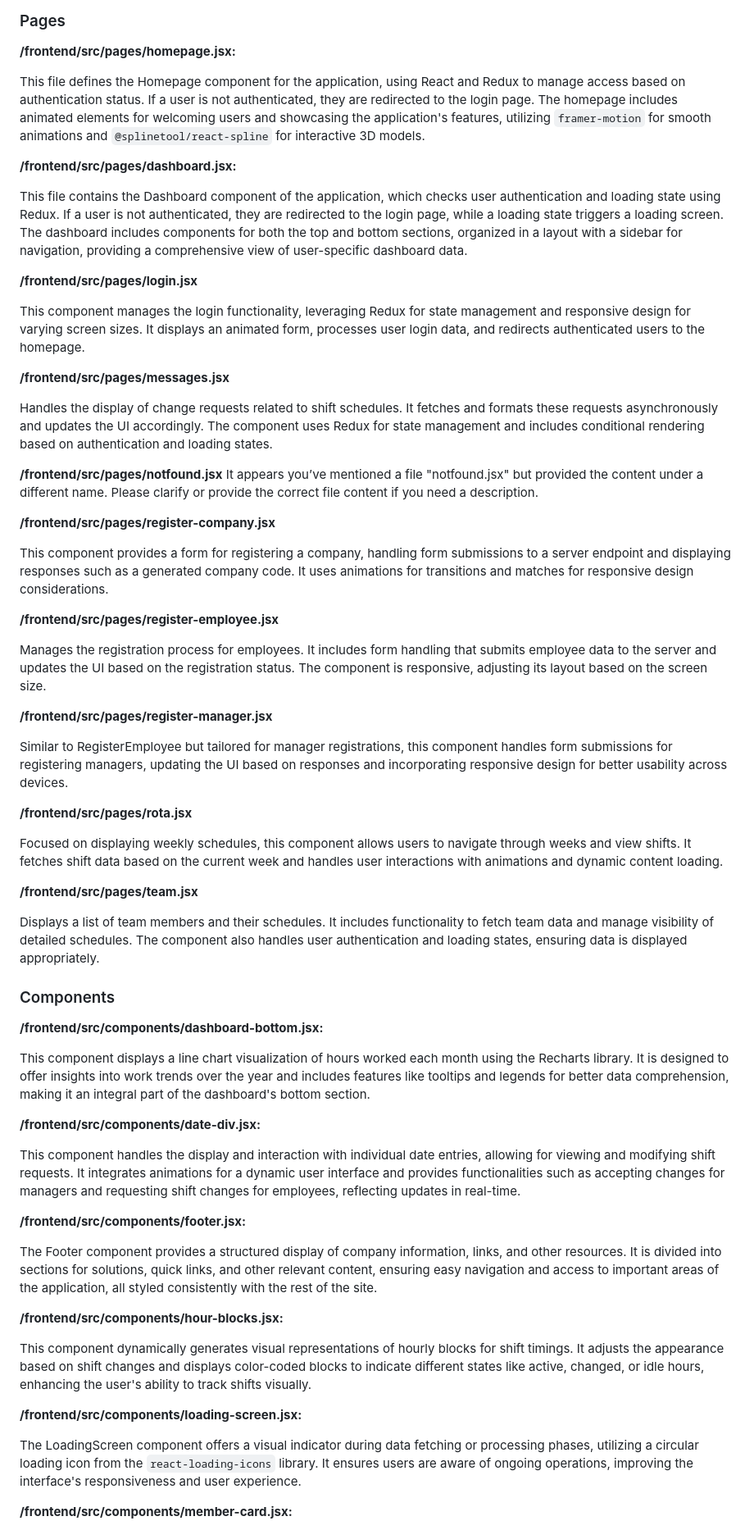
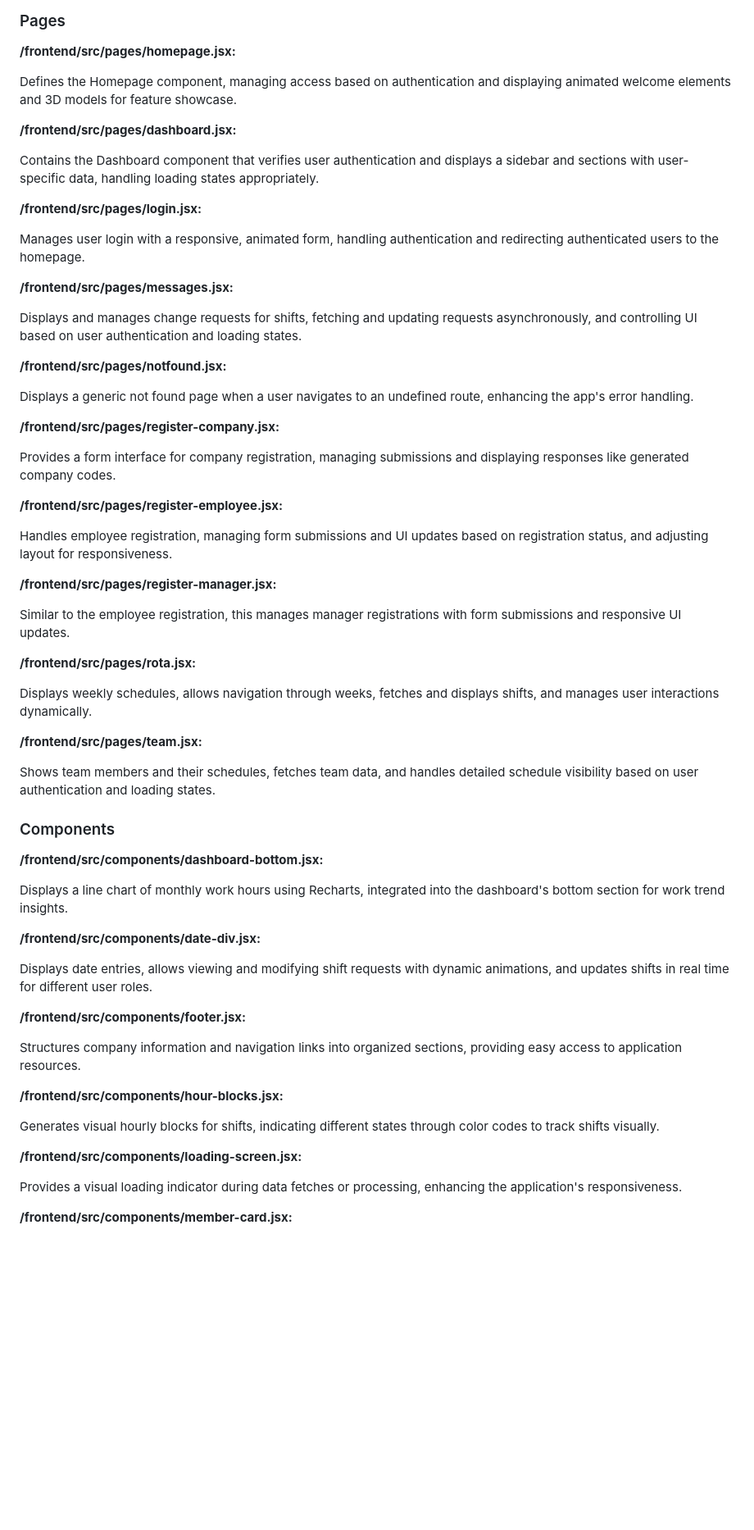
Before and after one commit to rsmith-github/smart_rota, a Markdown page: README.md, the part around one of its changes. Shown at 82% size. Rendered like a GitHub page; blank space fills up the shorter version.

Commit message:
chore: make file descriptions more succinct

```diff
--- a/README.md
+++ b/README.md
@@ -93,64 +93,65 @@ This directory contains all the images used for the frontend. It serves as a cen
 
 **/frontend/src/pages/homepage.jsx:**
 
-This file defines the Homepage component for the application, using React and Redux to manage access based on authentication status. If a user is not authenticated, they are redirected to the login page. The homepage includes animated elements for welcoming users and showcasing the application's features, utilizing `framer-motion` for smooth animations and `@splinetool/react-spline` for interactive 3D models.
+Defines the Homepage component, managing access based on authentication and displaying animated welcome elements and 3D models for feature showcase.
 
 **/frontend/src/pages/dashboard.jsx:**
 
-This file contains the Dashboard component of the application, which checks user authentication and loading state using Redux. If a user is not authenticated, they are redirected to the login page, while a loading state triggers a loading screen. The dashboard includes components for both the top and bottom sections, organized in a layout with a sidebar for navigation, providing a comprehensive view of user-specific dashboard data.
+Contains the Dashboard component that verifies user authentication and displays a sidebar and sections with user-specific data, handling loading states appropriately.
 
-**/frontend/src/pages/login.jsx**
+**/frontend/src/pages/login.jsx:**
 
-This component manages the login functionality, leveraging Redux for state management and responsive design for varying screen sizes. It displays an animated form, processes user login data, and redirects authenticated users to the homepage.
+Manages user login with a responsive, animated form, handling authentication and redirecting authenticated users to the homepage.
 
-**/frontend/src/pages/messages.jsx**
+**/frontend/src/pages/messages.jsx:**
 
-Handles the display of change requests related to shift schedules. It fetches and formats these requests asynchronously and updates the UI accordingly. The component uses Redux for state management and includes conditional rendering based on authentication and loading states.
+Displays and manages change requests for shifts, fetching and updating requests asynchronously, and controlling UI based on user authentication and loading states.
 
-**/frontend/src/pages/notfound.jsx**
-It appears you’ve mentioned a file "notfound.jsx" but provided the content under a different name. Please clarify or provide the correct file content if you need a description.
+**/frontend/src/pages/notfound.jsx:**
 
-**/frontend/src/pages/register-company.jsx**
+Displays a generic not found page when a user navigates to an undefined route, enhancing the app's error handling.
 
-This component provides a form for registering a company, handling form submissions to a server endpoint and displaying responses such as a generated company code. It uses animations for transitions and matches for responsive design considerations.
+**/frontend/src/pages/register-company.jsx:**
 
-**/frontend/src/pages/register-employee.jsx**
+Provides a form interface for company registration, managing submissions and displaying responses like generated company codes.
 
-Manages the registration process for employees. It includes form handling that submits employee data to the server and updates the UI based on the registration status. The component is responsive, adjusting its layout based on the screen size.
+**/frontend/src/pages/register-employee.jsx:**
 
-**/frontend/src/pages/register-manager.jsx**
+Handles employee registration, managing form submissions and UI updates based on registration status, and adjusting layout for responsiveness.
 
-Similar to RegisterEmployee but tailored for manager registrations, this component handles form submissions for registering managers, updating the UI based on responses and incorporating responsive design for better usability across devices.
+**/frontend/src/pages/register-manager.jsx:**
 
-**/frontend/src/pages/rota.jsx**
+Similar to the employee registration, this manages manager registrations with form submissions and responsive UI updates.
 
-Focused on displaying weekly schedules, this component allows users to navigate through weeks and view shifts. It fetches shift data based on the current week and handles user interactions with animations and dynamic content loading.
+**/frontend/src/pages/rota.jsx:**
 
-**/frontend/src/pages/team.jsx**
+Displays weekly schedules, allows navigation through weeks, fetches and displays shifts, and manages user interactions dynamically.
 
-Displays a list of team members and their schedules. It includes functionality to fetch team data and manage visibility of detailed schedules. The component also handles user authentication and loading states, ensuring data is displayed appropriately.
+**/frontend/src/pages/team.jsx:**
+
+Shows team members and their schedules, fetches team data, and handles detailed schedule visibility based on user authentication and loading states.
 
 ### Components
 
 **/frontend/src/components/dashboard-bottom.jsx:**
 
-This component displays a line chart visualization of hours worked each month using the Recharts library. It is designed to offer insights into work trends over the year and includes features like tooltips and legends for better data comprehension, making it an integral part of the dashboard's bottom section.
+Displays a line chart of monthly work hours using Recharts, integrated into the dashboard's bottom section for work trend insights.
 
 **/frontend/src/components/date-div.jsx:**
 
-This component handles the display and interaction with individual date entries, allowing for viewing and modifying shift requests. It integrates animations for a dynamic user interface and provides functionalities such as accepting changes for managers and requesting shift changes for employees, reflecting updates in real-time.
+Displays date entries, allows viewing and modifying shift requests with dynamic animations, and updates shifts in real time for different user roles.
 
 **/frontend/src/components/footer.jsx:**
 
-The Footer component provides a structured display of company information, links, and other resources. It is divided into sections for solutions, quick links, and other relevant content, ensuring easy navigation and access to important areas of the application, all styled consistently with the rest of the site.
+Structures company information and navigation links into organized sections, providing easy access to application resources.
 
 **/frontend/src/components/hour-blocks.jsx:**
 
-This component dynamically generates visual representations of hourly blocks for shift timings. It adjusts the appearance based on shift changes and displays color-coded blocks to indicate different states like active, changed, or idle hours, enhancing the user's ability to track shifts visually.
+Generates visual hourly blocks for shifts, indicating different states through color codes to track shifts visually.
 
 **/frontend/src/components/loading-screen.jsx:**
 
-The LoadingScreen component offers a visual indicator during data fetching or processing phases, utilizing a circular loading icon from the `react-loading-icons` library. It ensures users are aware of ongoing operations, improving the interface's responsiveness and user experience.
+Provides a visual loading indicator during data fetches or processing, enhancing the application's responsiveness.
 
 **/frontend/src/components/member-card.jsx:**
 
```
Also changed, not shown: other parts of README.md (+15 -15 lines).
